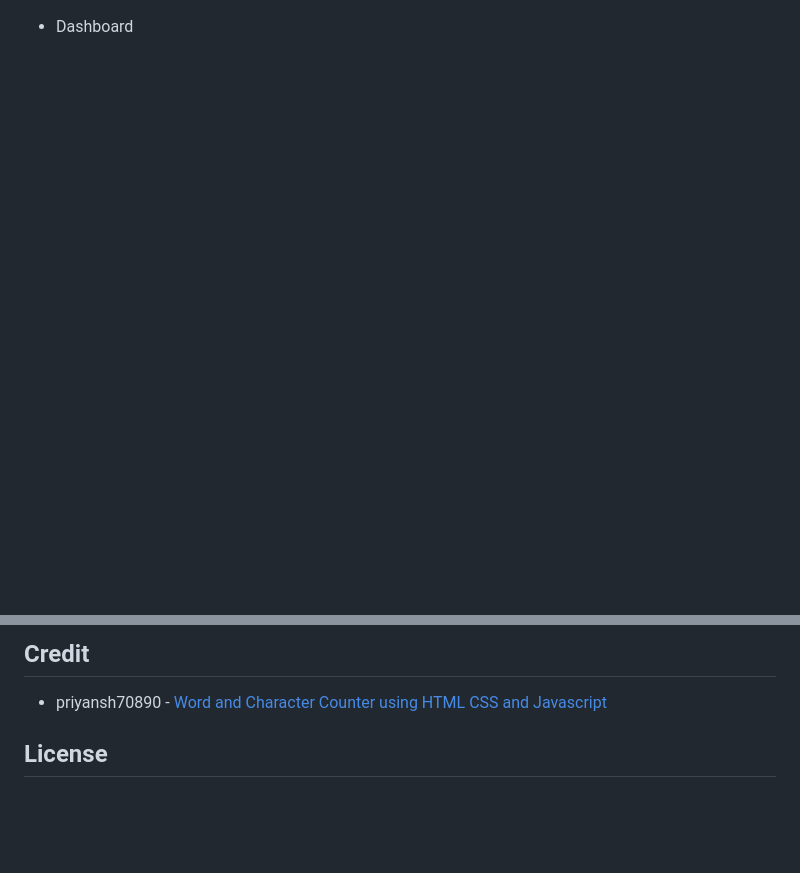
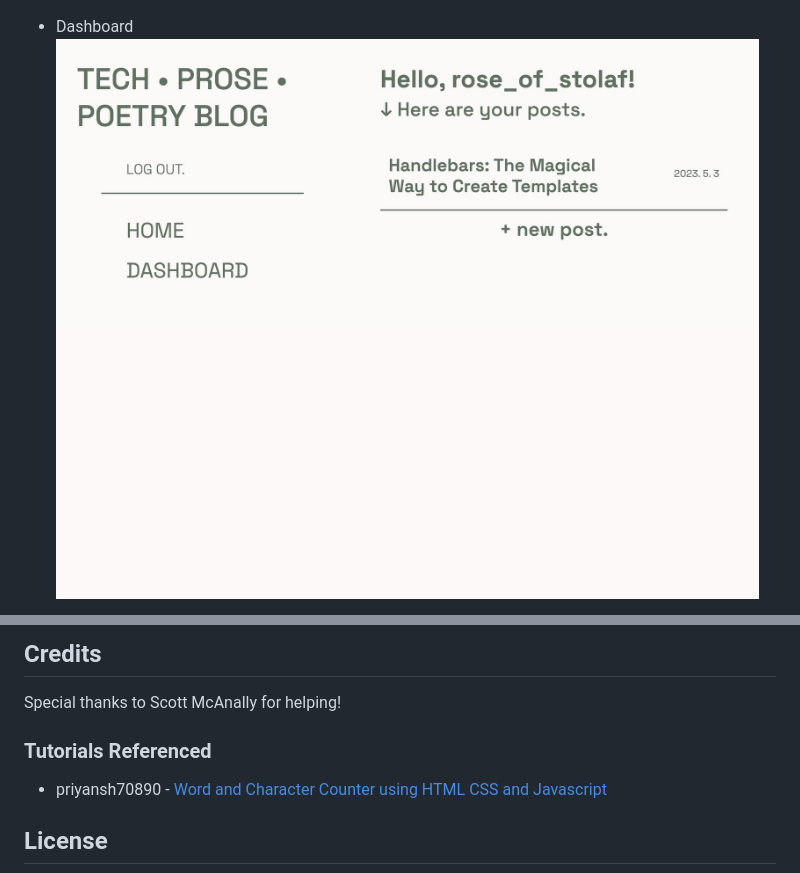
Before and after one commit to graceee96/tech-blog, a Markdown page: README.md, 2 parts joined by grey strips. Drawn GitHub-style; pictures changed too: public/assets/images/dashboard-screenshot.png (added); blank space fills up the shorter version.

Commit message:
add screenshots to readme

```diff
--- a/README.md
+++ b/README.md
@@ -22,4 +23,5 @@ To start, users should create an account, or log in if they have existing accoun
 
 * Dashboard
+![Screenshot of dashboard](./public/assets/images/dashboard-screenshot.png)
 
 * Blog Post with comments
@@ -26,5 +29,9 @@ To start, users should create an account, or log in if they have existing accoun
 
-## Credit
+## Credits
+
+Special thanks to Scott McAnally for helping!
+
+### Tutorials Referenced
 
 * priyansh70890 - [Word and Character Counter using HTML CSS and Javascript](https://www.geeksforgeeks.org/word-and-character-counter-using-html-css-and-javascript/)
 
```
Also changed, not shown: other parts of README.md (+2 -0 lines), 2 other files.
